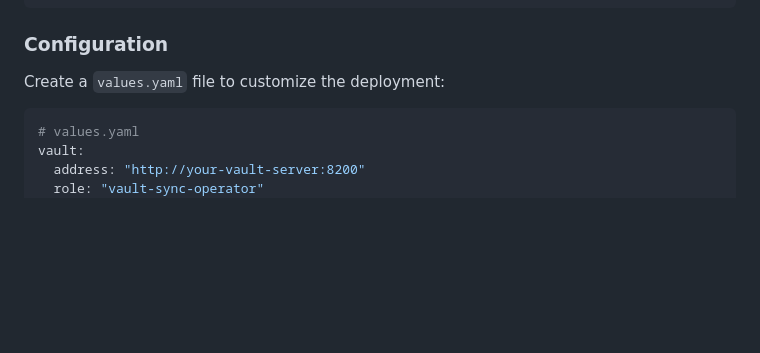
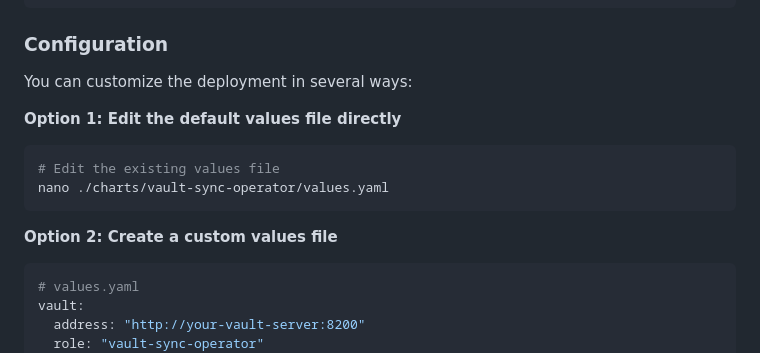
Before and after one commit to danieldonoghue/vault-sync-operator, a Markdown page: docs/DEPLOYMENT.md, the part around the change. Rendered like a GitHub page; blank space fills up the shorter version.

Commit message:
update deployment docs for helm

````diff
--- a/docs/DEPLOYMENT.md
+++ b/docs/DEPLOYMENT.md
@@ -33,7 +33,15 @@ helm install vault-sync-operator ./charts/vault-sync-operator \
 
 ### Configuration
 
-Create a `values.yaml` file to customize the deployment:
+You can customize the deployment in several ways:
+
+**Option 1: Edit the default values file directly**
+```bash
+# Edit the existing values file
+nano ./charts/vault-sync-operator/values.yaml
+```
+
+**Option 2: Create a custom values file**
 
 ```yaml
 # values.yaml
````
